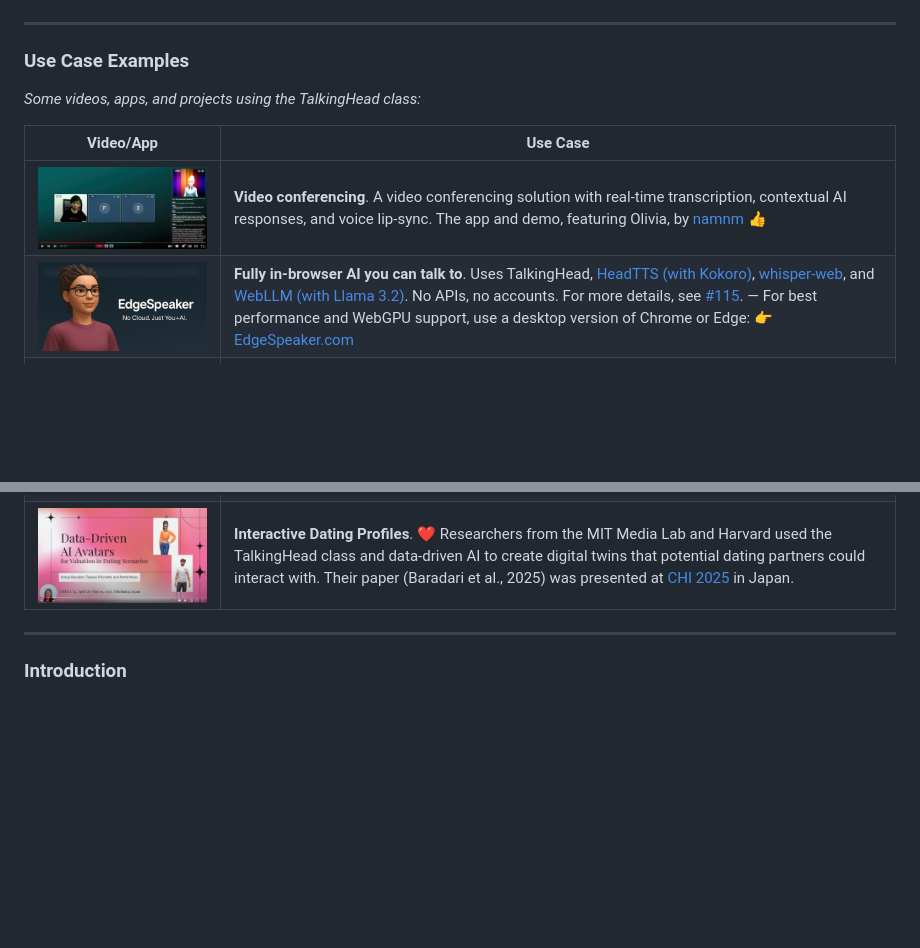
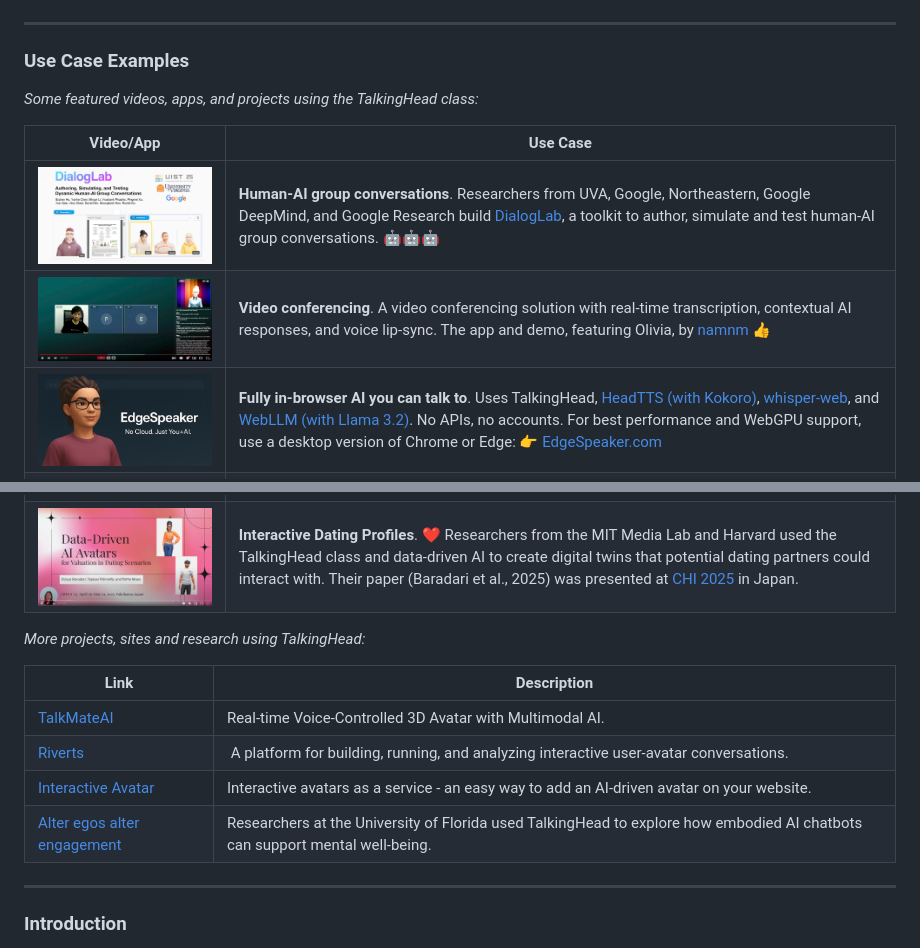
Before and after one commit to met4citizen/TalkingHead, a Markdown page: README.md, 2 parts joined by grey strips. GitHub-like rendering; pictures changed too: images/dialoglab.jpg (added); blank space fills up the shorter version.

Commit message:
Added new use case examples/links

```diff
--- a/README.md
+++ b/README.md
@@ -17,17 +17,27 @@ Video | Description
 
 ### Use Case Examples
 
-*Some videos, apps, and projects using the TalkingHead class:*
+*Some featured videos, apps, and projects using the TalkingHead class:*
 
 Video/App | Use Case
 --- | ---
-<span style="display: block; min-width:400px">[<img src="images/olivia.jpg" width="400"/>](https://youtu.be/9GeXwjuslnQ)</span> | **Video conferencing**. A video conferencing solution with real-time transcription, contextual AI responses, and voice lip-sync. The app and demo, featuring Olivia, by [namnm](https://github.com/namnm) 👍
-[<img src="images/edgespeaker.png" width="400"/>](https://www.edgespeaker.com/) | **Fully in-browser AI you can talk to**. Uses TalkingHead, [HeadTTS (with Kokoro)](https://github.com/met4citizen/HeadTTS), [whisper-web](https://github.com/xenova/whisper-web), and [WebLLM (with Llama 3.2)](https://github.com/mlc-ai/web-llm). No APIs, no accounts. For more details, see [#115](https://github.com/met4citizen/TalkingHead/issues/115). — For best performance and WebGPU support, use a desktop version of Chrome or Edge: 👉 [EdgeSpeaker.com](https://www.edgespeaker.com/)
+<span style="display: block; min-width:400px">[<img src="images/dialoglab.jpg" width="400"/>](https://www.youtube.com/watch?v=U2Ag_Ktobzw)</span> | **Human-AI group conversations**. Researchers from UVA, Google, Northeastern, Google DeepMind, and Google Research build [DialogLab](https://github.com/ecruhue/DialogLab), a toolkit to author, simulate and test human-AI group conversations. 🤖🤖🤖
+[<img src="images/olivia.jpg" width="400"/>](https://youtu.be/9GeXwjuslnQ) | **Video conferencing**. A video conferencing solution with real-time transcription, contextual AI responses, and voice lip-sync. The app and demo, featuring Olivia, by [namnm](https://github.com/namnm) 👍
+[<img src="images/edgespeaker.png" width="400"/>](https://www.edgespeaker.com/) | **Fully in-browser AI you can talk to**. Uses TalkingHead, [HeadTTS (with Kokoro)](https://github.com/met4citizen/HeadTTS), [whisper-web](https://github.com/xenova/whisper-web), and [WebLLM (with Llama 3.2)](https://github.com/mlc-ai/web-llm). No APIs, no accounts. For best performance and WebGPU support, use a desktop version of Chrome or Edge: 👉 [EdgeSpeaker.com](https://www.edgespeaker.com/)
 [<img src="images/geminicompetition.jpg" width="400"/>](https://www.youtube.com/watch?v=Dl2o9kRvbLQ) | **Recycling Advisor 3D**. Snap a photo and get local recycling advice from a talking avatar. My entry for the [Gemini API Developer Competition](https://ai.google.dev/competition/projects/recycling-advisor-3d).
 [<img src="images/evertrail.jpg" width="400"/>](https://www.youtube.com/watch?v=OG1vwOit_Yk) | **Live Twitch adventure**. [Evertrail](https://evertrail.app) is an infinite, real-time generated world where all of your choices shape the outcome. Video clip and the app by [JPhilipp](https://github.com/JPhilipp) 👏👏<br>**NEWS**: Featured at the AI Film Awards during the 2025 Cannes Film Festival!
 [<img src="images/cliquevm.jpg" width="400"/>](https://www.youtube.com/watch?v=vNJ9Ifv-as8) | **Quantum physics using a blackboard**. David introduces us to the CHSH game and explores the mystery of quantum entanglement. For more information about the research project, see [CliqueVM](https://github.com/met4citizen/CliqueVM).
 [<img src="images/interactiveportfolio.jpg" width="400"/>](https://akshatrastogi.in/) | **Interactive Portfolio**. Click the image to open the app, where you can interview the virtual persona of its developer, [AkshatRastogi-1nC0re](https://github.com/AkshatRastogi-1nC0re) 👋
 [<img src="images/datingprofile.jpg" width="400"/>](https://www.youtube.com/watch?v=Hv-ItCZ0qc4) | **Interactive Dating Profiles**. ❤️ Researchers from the MIT Media Lab and Harvard used the TalkingHead class and data-driven AI to create digital twins that potential dating partners could interact with. Their paper (Baradari et al., 2025) was presented at [CHI 2025](https://programs.sigchi.org/chi/2025/program/content/194739) in Japan.
+
+*More projects, sites and research using TalkingHead:*
+
+Link | Description
+--- | ---
+[TalkMateAI](https://github.com/kiranbaby14/TalkMateAI) | Real-time Voice-Controlled 3D Avatar with Multimodal AI.
+[Riverts](https://github.com/sensein/riverst) | A platform for building, running, and analyzing interactive user-avatar conversations.
+[Interactive Avatar](https://interactiveavatar.co.uk) | Interactive avatars as a service - an easy way to add an AI-driven avatar on your website.
+[Alter egos alter engagement](https://www.frontiersin.org/journals/digital-health/articles/10.3389/fdgth.2025.1655860/full) | Researchers at the University of Florida used TalkingHead to explore how embodied AI chatbots can support mental well-being.
 
 
 ---
```
